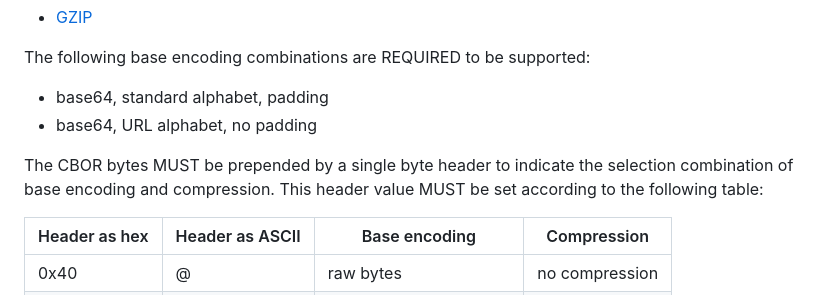
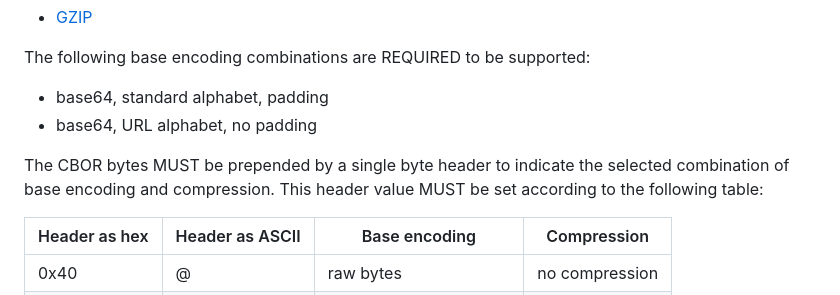
Before and after one commit to ucan-wg/go-ucan, a Markdown page: pkg/container/SPEC.md, the part around the change. GitHub-like rendering.

Commit message:
Update SPEC.md
Signed-off-by: Michael Muré <batolettre@gmail.com>

```diff
--- a/pkg/container/SPEC.md
+++ b/pkg/container/SPEC.md
@@ -54,7 +54,7 @@ The following base encoding combinations are REQUIRED to be supported:
 - base64, standard alphabet, padding
 - base64, URL alphabet, no padding
 
-The CBOR bytes MUST be prepended by a single byte header to indicate the selection combination of base encoding and compression. This header value MUST be set according to the following table:
+The CBOR bytes MUST be prepended by a single byte header to indicate the selected combination of base encoding and compression. This header value MUST be set according to the following table:
 
 | Header as hex | Header as ASCII | Base encoding           | Compression    |
 |---------------|-----------------|-------------------------|----------------|
```
